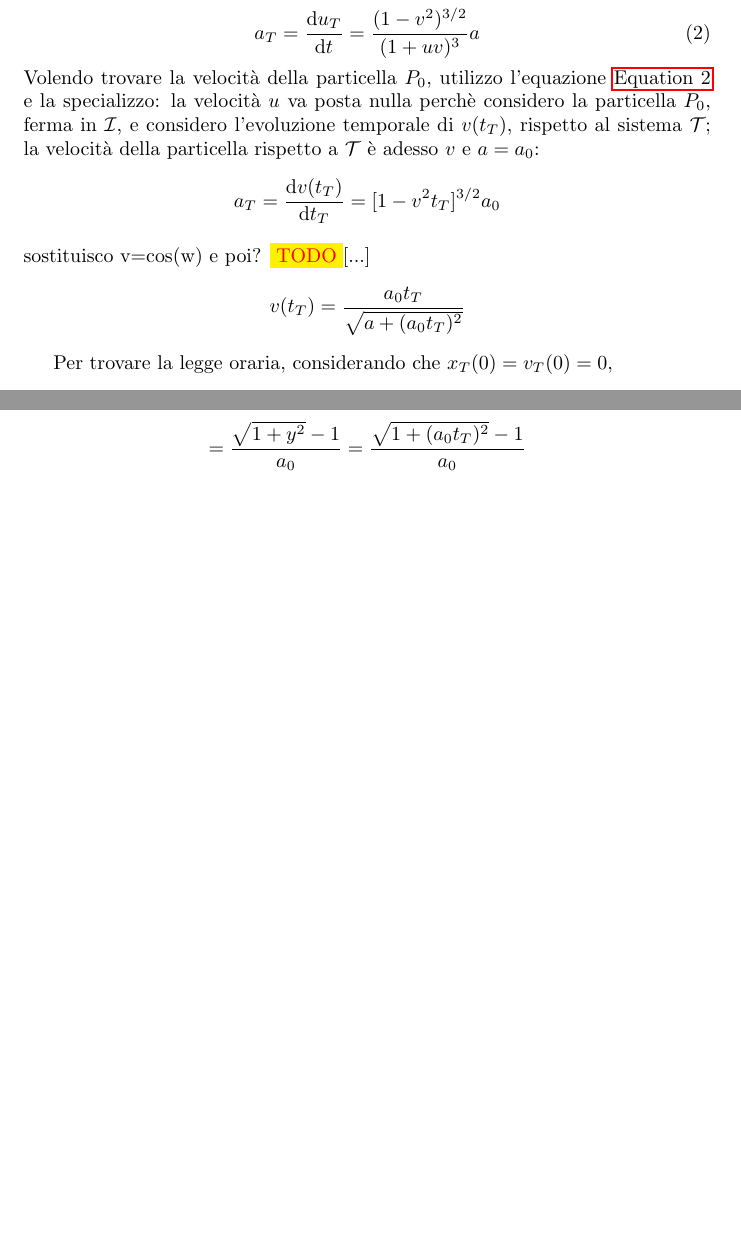
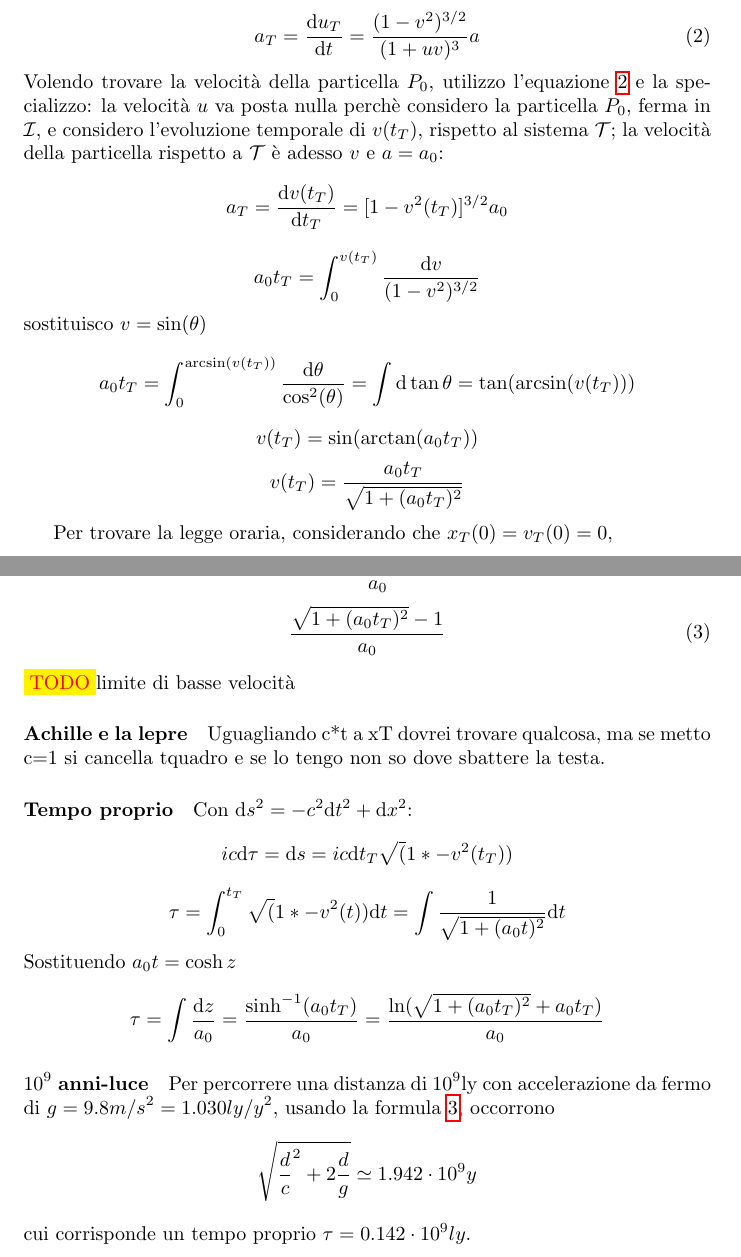
Before and after one commit to GabrieleLabanca/RG_Pesando_esercizi, a LaTeX document (Labanca_Esercizi.tex, which reads source/pesando1.tex): two parts of pages 2 and 3 of 3, joined at a grey line, cut so that both start at the same text, the shorter picture padded with empty space. Compiled offline with pdfLaTeX.

Commit message:
fino ai 10e9ly

```diff
--- a/source/pesando1.tex
+++ b/source/pesando1.tex
@@ -15,11 +15,13 @@ Scrivo il boost a velocit\`a inversa dal sistema in movimento $\mathcal{I}$ al s
 \begin{equation} \label{accel_P}
 	a_T = \frac{\de u_T}{\dt} = \frac{(1-v^2)^{3/2}}{(1+uv)^3} a
 \end{equation}
-Volendo trovare la velocit\`a della particella $P_0$, utilizzo l'equazione \autoref{accel_P} e la specializzo: la velocit\`a $u$ va posta nulla perch\`e considero la particella $P_0$, ferma in $\mathcal{I}$, e considero l'evoluzione temporale di $v(t_T)$, rispetto al sistema $\mathcal{T}$; la velocit\`a della particella rispetto a $\mathcal{T}$ \`e adesso $v$ e \( a = a_0 \):
-\[ a_T = \frac{\de v(t_T)}{\dt_T} = [1-v^2{t_T}]^{3/2} a_0 \]
-sostituisco v=cos(w) e poi? \todo
-[...]
-\[ v(t_T) = \frac{a_0 t_T}{\sqrt{a+(a_0t_T)^2}} \]
+Volendo trovare la velocit\`a della particella $P_0$, utilizzo l'equazione \ref{accel_P} e la specializzo: la velocit\`a $u$ va posta nulla perch\`e considero la particella $P_0$, ferma in $\mathcal{I}$, e considero l'evoluzione temporale di $v(t_T)$, rispetto al sistema $\mathcal{T}$; la velocit\`a della particella rispetto a $\mathcal{T}$ \`e adesso $v$ e \( a = a_0 \):
+\[ a_T = \frac{\de v(t_T)}{\dt_T} = [1-v^2(t_T)]^{3/2} a_0 \]
+\[ a_0t_T = \int_0^{v(t_T)} \frac{\de v}{(1-v^2)^{3/2}} \]
+sostituisco $v=\sin(\theta)$
+\[ a_0t_T= \int_0^{\arcsin(v(t_T))} \frac{\de \theta}{\cos^2(\theta)} = \int \de\tan\theta = \tan(\arcsin(v(t_T))) \]
+\[ v(t_T) = \sin(\arctan(a_0t_T)) \]
+\[ v(t_T) = \frac{a_0 t_T}{\sqrt{1+(a_0t_T)^2}} \]
 
 Per trovare la legge oraria, considerando che \(x_T(0)=v_T(0)=0\),
 \[ \int_{x_T(0)}^{x_T(t_T)} \dx_T = \int_0^{t_T} \frac{a_0t_T}{\sqrt{a+(a_0t_T)^2}} \dt_T \]
@@ -29,4 +31,23 @@ Sostituendo prima \( y=a_0t_T \) e poi \( y = \sinh(z) \) si ottiene
 \[ = \frac{1}{a_0} [\cosh\sinh^{-1}(y) - \cosh\sinh^{-1}(y_0)] \]
 \[ = \frac{1}{a_0} [\cosh(\ln(y + \sqrt{1+y^2}) -1] \]
 \[ = \frac{y^2+y\sqrt{1+y^2}+1-y-\sqrt{1+y^2}}{a_0(y+\sqrt{1+y^2})} \]
-\[ = \frac{\sqrt{1+y^2}-1}{a_0} = \frac{\sqrt{1+(a_0t_T)^2}-1}{a_0} \]
+\[ = \frac{\sqrt{1+y^2}-1}{a_0} \]
+\begin{equation} \label{leggeoraria}
+	\frac{\sqrt{1+(a_0t_T)^2}-1}{a_0}
+\end{equation}
+\todo limite di basse velocit\`a
+
+\paragraph {Achille e la lepre}
+Uguagliando c*t a xT dovrei trovare qualcosa, ma se metto c=1 si cancella tquadro e se lo tengo non so dove sbattere la testa.
+
+\paragraph {Tempo proprio}
+Con \(\de s^2 = -c^2\dt^2 + \dx^2 \):
+\[ ic\de\tau = \de s = ic\dt_T \sqrt(1*-v^2(t_T)) \]
+\[ \tau = \int_0^{t_T} \sqrt(1*-v^2(t)) \dt = \int \frac{1}{\sqrt{1+(a_0t)^2}} \dt \]
+Sostituendo \( a_0t = \cosh z \)
+\[ \tau = \int \frac {\de z}{a_0} = \frac{\sinh^{-1}(a_0t_T)}{a_0} = \frac{\ln({\sqrt{1+(a_0t_T)^2}+a_0t_T)}}{a_0}\]
+
+\paragraph {$10^9$ anni-luce}
+Per percorrere una distanza di $10^9 \mathrm{ly}$ con accelerazione da fermo di \(g=9.8m/s^2=1.030ly/y^2\), usando la formula \ref{leggeoraria}, occorrono
+\[ \sqrt{\frac{d}{c}^2 + 2\frac{d}{g}} \simeq 1.942\cdot10^9y \]
+cui corrisponde un tempo proprio \( \tau = 0.142\cdot10^9ly \).
```
Also changed, not shown: Labanca_Esercizi.tex (+1 -0 lines), Labanca_Esercizi.pdf, esercizi/Esercizio1_Rel_spec.pdf (added), 6 other files.
